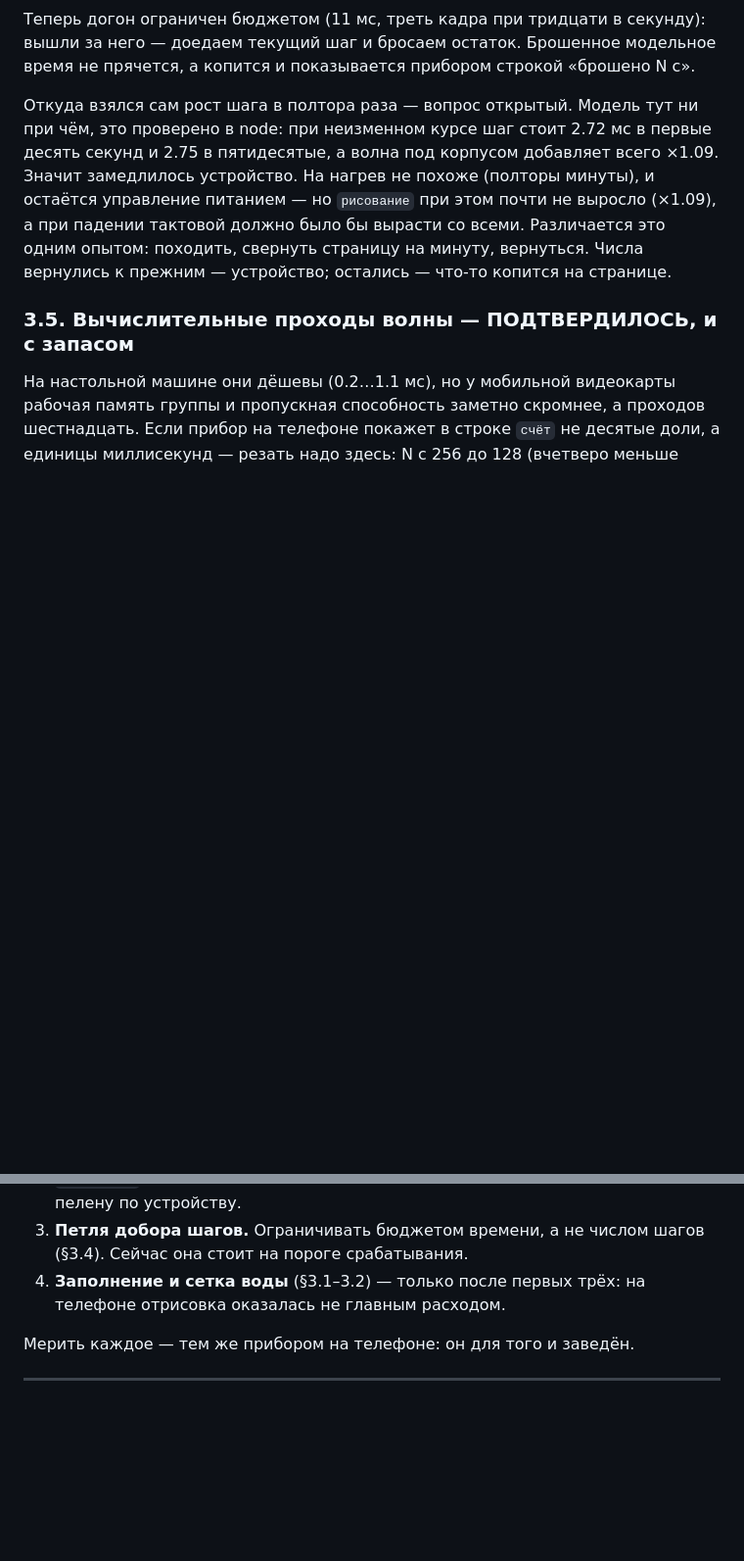
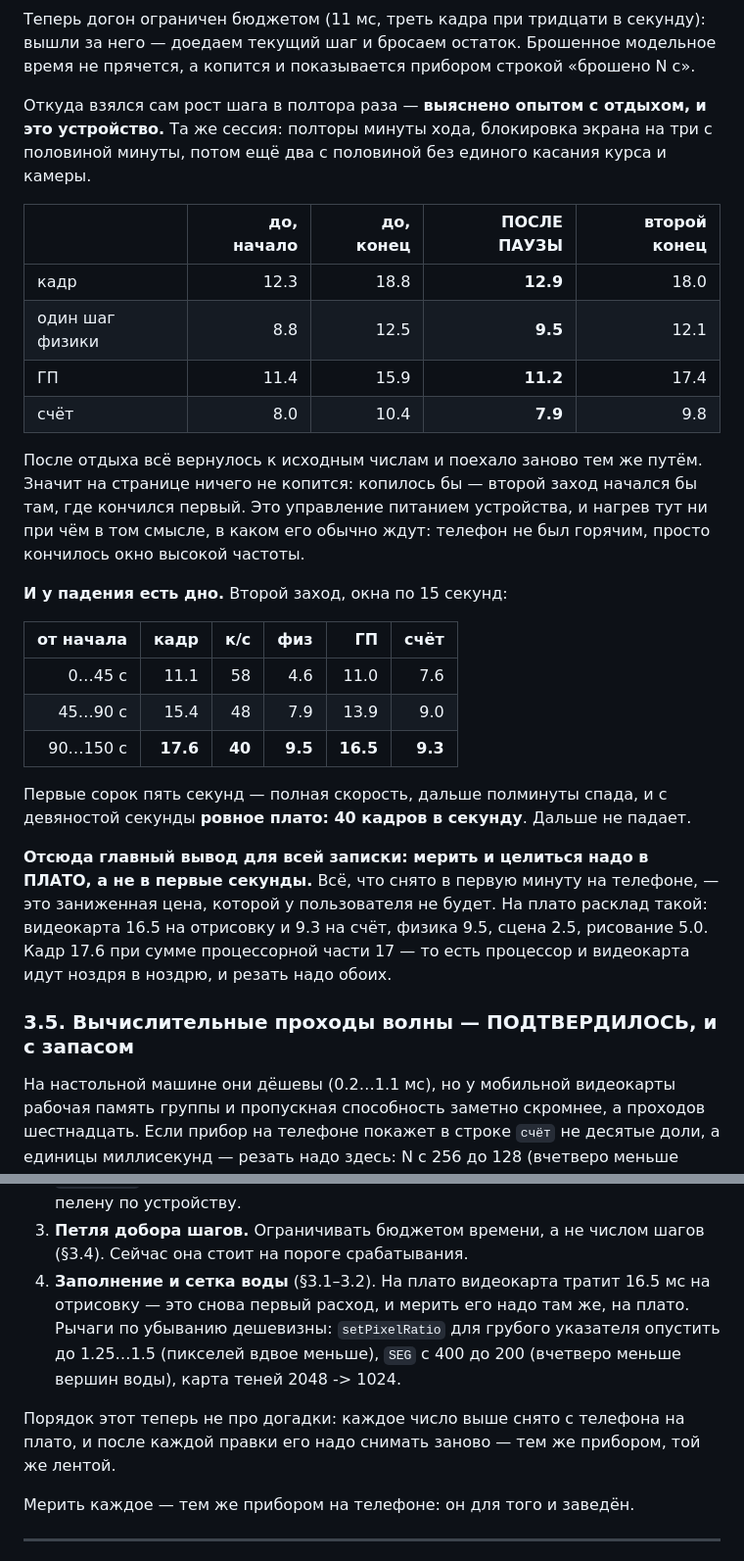
Before and after one commit to hb3p8/sailboat-sim, a Markdown page: docs/perf.md, 2 parts joined by grey strips. Shown at 98% size. GitHub-like rendering; blank space fills up the shorter version.

Commit message:
Опыт с отдыхом закрыл вопрос: это устройство, и у падения есть дно
Оставалось открытым, отчего один шаг физики дорожает в полтора раза за полторы
минуты. Опыт простой: походить, заблокировать экран на три с половиной минуты,
вернуться и походить ещё, не трогая ни курс, ни камеру.

    кадр            12.3 -> 18.8   пауза   12.9 -> 18.0
    шаг физики       8.8 -> 12.5   пауза    9.5 -> 12.1
    ГП              11.4 -> 15.9   пауза   11.2 -> 17.4

После отдыха всё вернулось к исходному и поехало заново тем же путём. Значит на
странице ничего не копится — копилось бы, второй заход начался бы там, где
кончился первый. Это управление питанием: телефон не был горячим, просто
кончилось окно высокой частоты.

И у падения есть дно. Первые сорок пять секунд — полная скорость (11 мс, 58 к/с),
полминуты спада, и с девяностой секунды ровное плато: 17.6 мс, 40 к/с. Дальше не
падает.

Отсюда главное для всей записки: мерить и целиться надо в ПЛАТО. Всё, что снято
в первую минуту, — заниженная цена, которой у человека не будет. На плато
видеокарта тратит 16.5 мс на отрисовку и 9.3 на счёт, физика 9.5, сцена 2.5,
рисование 5.0: процессор и видеокарта идут ноздря в ноздрю, и резать придётся
обоих. Порядок работ в §4 переписан под эти числа.

Co-Authored-By: Claude Opus 5 <noreply@anthropic.com>

```diff
--- a/docs/perf.md
+++ b/docs/perf.md
@@ -231,14 +231,40 @@
 вышли за него — доедаем текущий шаг и бросаем остаток. Брошенное модельное время
 не прячется, а копится и показывается прибором строкой «брошено N с».
 
-Откуда взялся сам рост шага в полтора раза — вопрос открытый. Модель тут ни при
-чём, это проверено в node: при неизменном курсе шаг стоит 2.72 мс в первые
-десять секунд и 2.75 в пятидесятые, а волна под корпусом добавляет всего ×1.09.
-Значит замедлилось устройство. На нагрев не похоже (полторы минуты), и остаётся
-управление питанием — но `рисование` при этом почти не выросло (×1.09), а при
-падении тактовой должно было бы вырасти со всеми. Различается это одним опытом:
-походить, свернуть страницу на минуту, вернуться. Числа вернулись к прежним —
-устройство; остались — что-то копится на странице.
+Откуда взялся сам рост шага в полтора раза — **выяснено опытом с отдыхом, и это
+устройство.** Та же сессия: полторы минуты хода, блокировка экрана на три с
+половиной минуты, потом ещё два с половиной без единого касания курса и камеры.
+
+| | до, начало | до, конец | ПОСЛЕ ПАУЗЫ | второй конец |
+|---|---:|---:|---:|---:|
+| кадр | 12.3 | 18.8 | **12.9** | 18.0 |
+| один шаг физики | 8.8 | 12.5 | **9.5** | 12.1 |
+| ГП | 11.4 | 15.9 | **11.2** | 17.4 |
+| счёт | 8.0 | 10.4 | **7.9** | 9.8 |
+
+После отдыха всё вернулось к исходным числам и поехало заново тем же путём.
+Значит на странице ничего не копится: копилось бы — второй заход начался бы
+там, где кончился первый. Это управление питанием устройства, и нагрев тут ни
+при чём в том смысле, в каком его обычно ждут: телефон не был горячим, просто
+кончилось окно высокой частоты.
+
+**И у падения есть дно.** Второй заход, окна по 15 секунд:
+
+| от начала | кадр | к/с | физ | ГП | счёт |
+|---:|---:|---:|---:|---:|---:|
+| 0…45 с | 11.1 | 58 | 4.6 | 11.0 | 7.6 |
+| 45…90 с | 15.4 | 48 | 7.9 | 13.9 | 9.0 |
+| 90…150 с | **17.6** | **40** | **9.5** | **16.5** | **9.3** |
+
+Первые сорок пять секунд — полная скорость, дальше полминуты спада, и с
+девяностой секунды **ровное плато: 40 кадров в секунду**. Дальше не падает.
+
+**Отсюда главный вывод для всей записки: мерить и целиться надо в ПЛАТО, а не в
+первые секунды.** Всё, что снято в первую минуту на телефоне, — это заниженная
+цена, которой у пользователя не будет. На плато расклад такой: видеокарта 16.5
+на отрисовку и 9.3 на счёт, физика 9.5, сцена 2.5, рисование 5.0. Кадр 17.6 при
+сумме процессорной части 17 — то есть процессор и видеокарта идут ноздря в
+ноздрю, и резать надо обоих.
 
 ### 3.5. Вычислительные проходы волны — ПОДТВЕРДИЛОСЬ, и с запасом
 
@@ -273,8 +299,14 @@
    пелену по устройству.
 3. **Петля добора шагов.** Ограничивать бюджетом времени, а не числом шагов
    (§3.4). Сейчас она стоит на пороге срабатывания.
-4. **Заполнение и сетка воды** (§3.1–3.2) — только после первых трёх: на
-   телефоне отрисовка оказалась не главным расходом.
+4. **Заполнение и сетка воды** (§3.1–3.2). На плато видеокарта тратит 16.5 мс
+   на отрисовку — это снова первый расход, и мерить его надо там же, на плато.
+   Рычаги по убыванию дешевизны: `setPixelRatio` для грубого указателя опустить
+   до 1.25…1.5 (пикселей вдвое меньше), `SEG` с 400 до 200 (вчетверо меньше
+   вершин воды), карта теней 2048 -> 1024.
+
+Порядок этот теперь не про догадки: каждое число выше снято с телефона на плато,
+и после каждой правки его надо снимать заново — тем же прибором, той же лентой.
 
 Мерить каждое — тем же прибором на телефоне: он для того и заведён.
 
```
